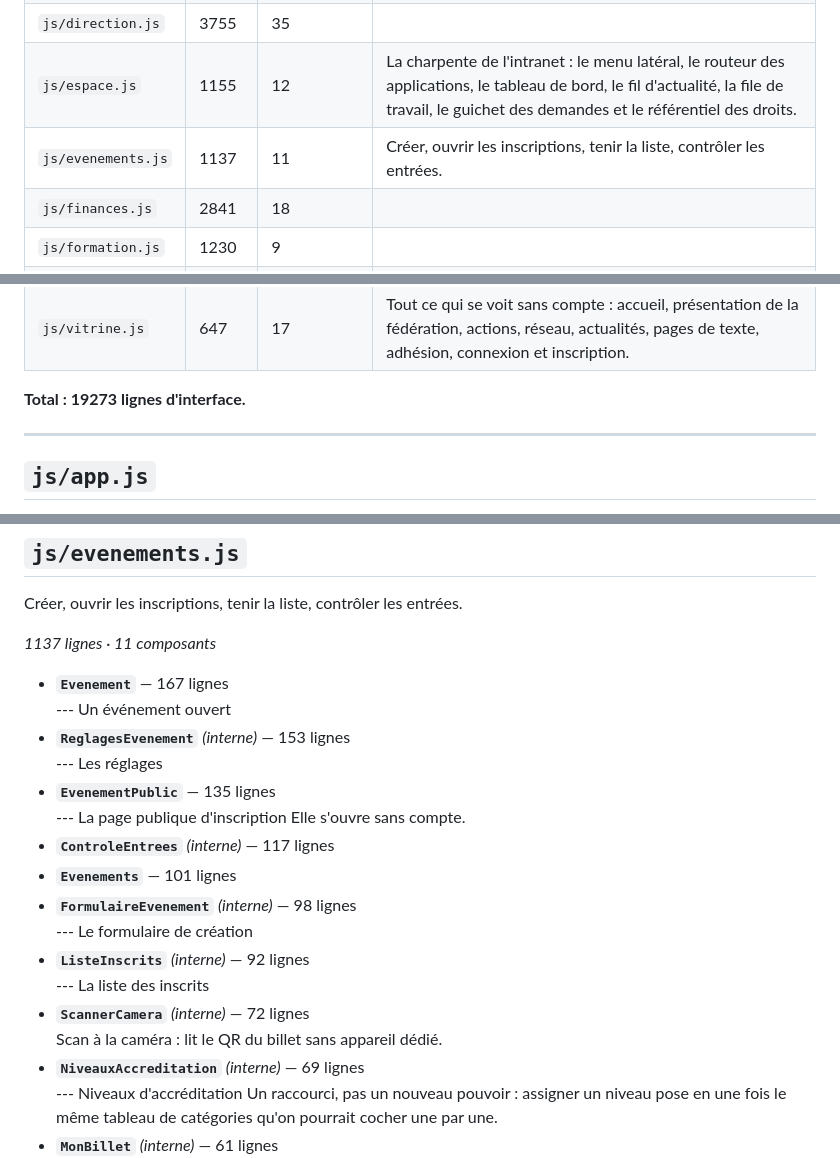
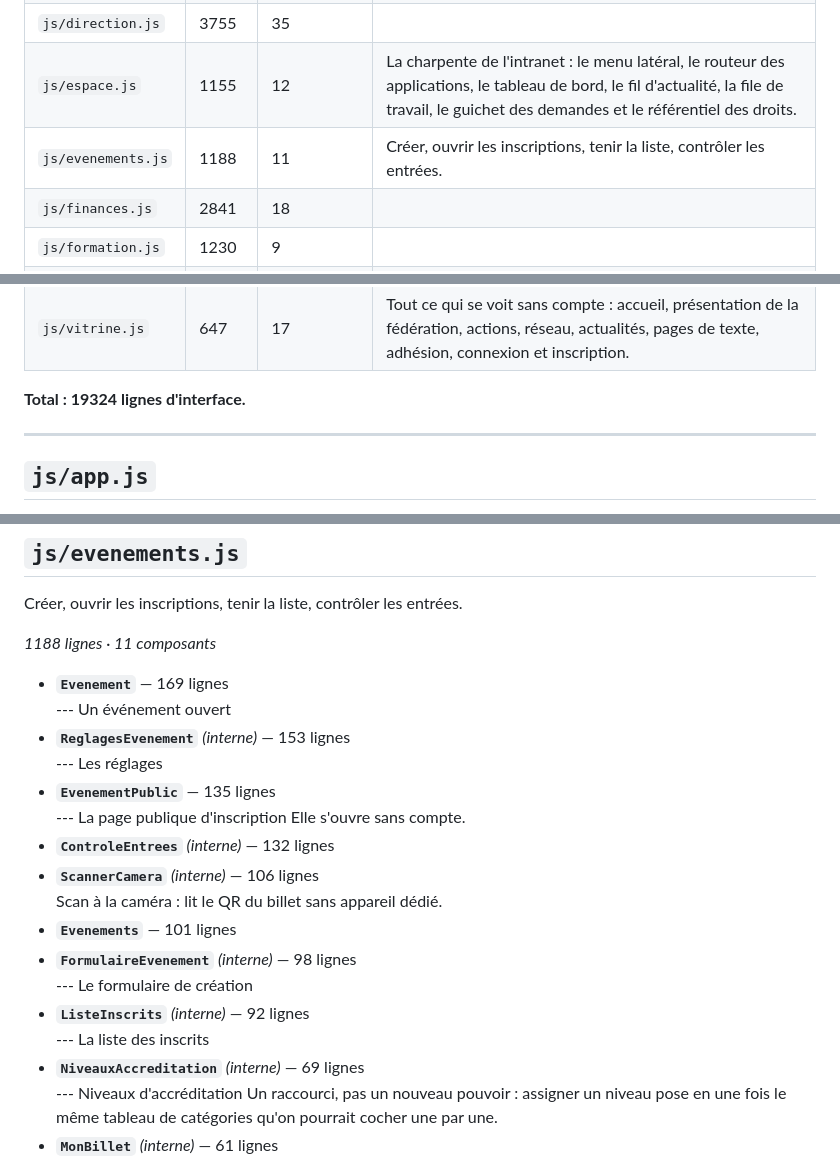
Before and after one commit to T19-TEC/FFCE-SI, a Markdown page: CARTE.md, 3 parts joined by grey strips. GitHub-like rendering.

Commit message:
Abrégés régénérés automatiquement

```diff
--- a/CARTE.md
+++ b/CARTE.md
@@ -10,7 +10,7 @@
 | `js/collectif.js` | 1325 | 11 |  |
 | `js/direction.js` | 3755 | 35 |  |
 | `js/espace.js` | 1155 | 12 | La charpente de l'intranet : le menu latéral, le routeur des applications, le tableau de bord, le fil d'actualité, la file de travail, le guichet des demandes et le référentiel des droits. |
-| `js/evenements.js` | 1137 | 11 | Créer, ouvrir les inscriptions, tenir la liste, contrôler les entrées. |
+| `js/evenements.js` | 1188 | 11 | Créer, ouvrir les inscriptions, tenir la liste, contrôler les entrées. |
 | `js/finances.js` | 2841 | 18 |  |
 | `js/formation.js` | 1230 | 9 |  |
 | `js/membre.js` | 2685 | 29 |  |
@@ -19,7 +19,7 @@
 | `js/structure.js` | 2167 | 20 |  |
 | `js/vitrine.js` | 647 | 17 | Tout ce qui se voit sans compte : accueil, présentation de la fédération, actions, réseau, actualités, pages de texte, adhésion, connexion et inscription. |
 
-**Total : 19273 lignes d'interface.**
+**Total : 19324 lignes d'interface.**
 
 ---
 
@@ -152,22 +152,22 @@ Fonctions SQL appelées : `ce_qui_attend`, `chemin_territoire`, `completude_bloq
 
 Créer, ouvrir les inscriptions, tenir la liste, contrôler les entrées.
 
-*1137 lignes · 11 composants*
+*1188 lignes · 11 composants*
 
-- **`Evenement`** — 167 lignes
+- **`Evenement`** — 169 lignes
   --- Un événement ouvert
 - **`ReglagesEvenement`** *(interne)* — 153 lignes
   --- Les réglages
 - **`EvenementPublic`** — 135 lignes
   --- La page publique d'inscription Elle s'ouvre sans compte.
-- **`ControleEntrees`** *(interne)* — 117 lignes
+- **`ControleEntrees`** *(interne)* — 132 lignes
+- **`ScannerCamera`** *(interne)* — 106 lignes
+  Scan à la caméra : lit le QR du billet sans appareil dédié.
 - **`Evenements`** — 101 lignes
 - **`FormulaireEvenement`** *(interne)* — 98 lignes
   --- Le formulaire de création
 - **`ListeInscrits`** *(interne)* — 92 lignes
   --- La liste des inscrits
-- **`ScannerCamera`** *(interne)* — 72 lignes
-  Scan à la caméra : lit le QR du billet sans appareil dédié.
 - **`NiveauxAccreditation`** *(interne)* — 69 lignes
   --- Niveaux d'accréditation Un raccourci, pas un nouveau pouvoir : assigner un niveau pose en une fois le même tableau de catégories qu'on pourrait cocher une par une.
 - **`MonBillet`** *(interne)* — 61 lignes
```
